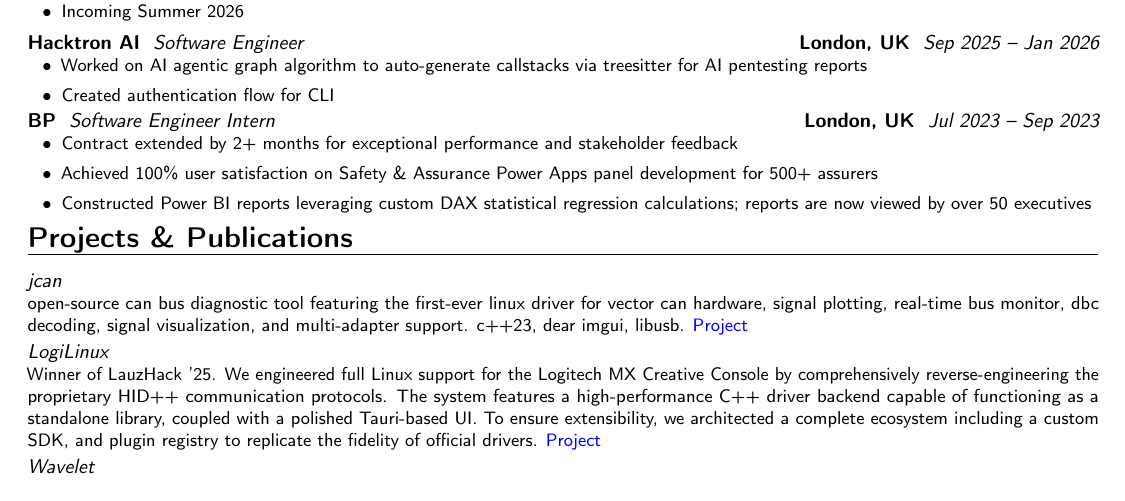
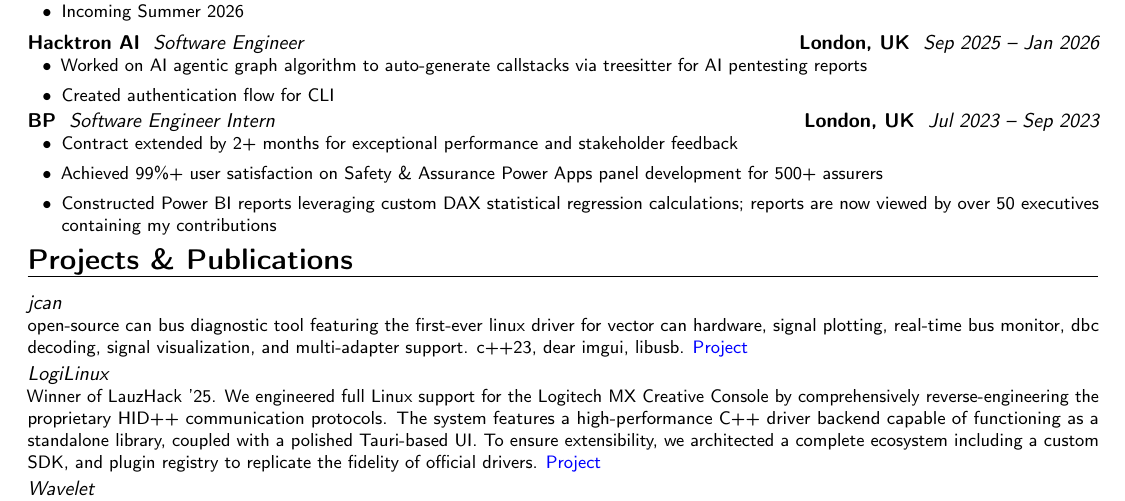
Before and after one commit to ImArjunJ/cv, a LaTeX CV (main.tex): part of the page, cut so that both start at the same text. Compiled offline with pdfLaTeX.

Commit message:
Updates from Overleaf

```diff
--- a/main.tex
+++ b/main.tex
@@ -63,8 +63,8 @@
 \customcventry{Jul 2023 -- Sep 2023}{Software Engineer Intern}{BP}{London, UK}{}{
 \begin{itemize}[leftmargin=0.6cm,label=\textbullet]
     \item Contract extended by 2+ months for exceptional performance and stakeholder feedback
-    \item Achieved 100\% user satisfaction on Safety \& Assurance Power Apps panel development for 500+ assurers
-    \item Constructed Power BI reports leveraging custom DAX statistical regression calculations; reports are now viewed by over 50 executives
+    \item Achieved 99\%+ user satisfaction on Safety \& Assurance Power Apps panel development for 500+ assurers
+    \item Constructed Power BI reports leveraging custom DAX statistical regression calculations; reports are now viewed by over 50 executives containing my contributions
 \end{itemize}}
 \vspace{-2mm}
 
```
